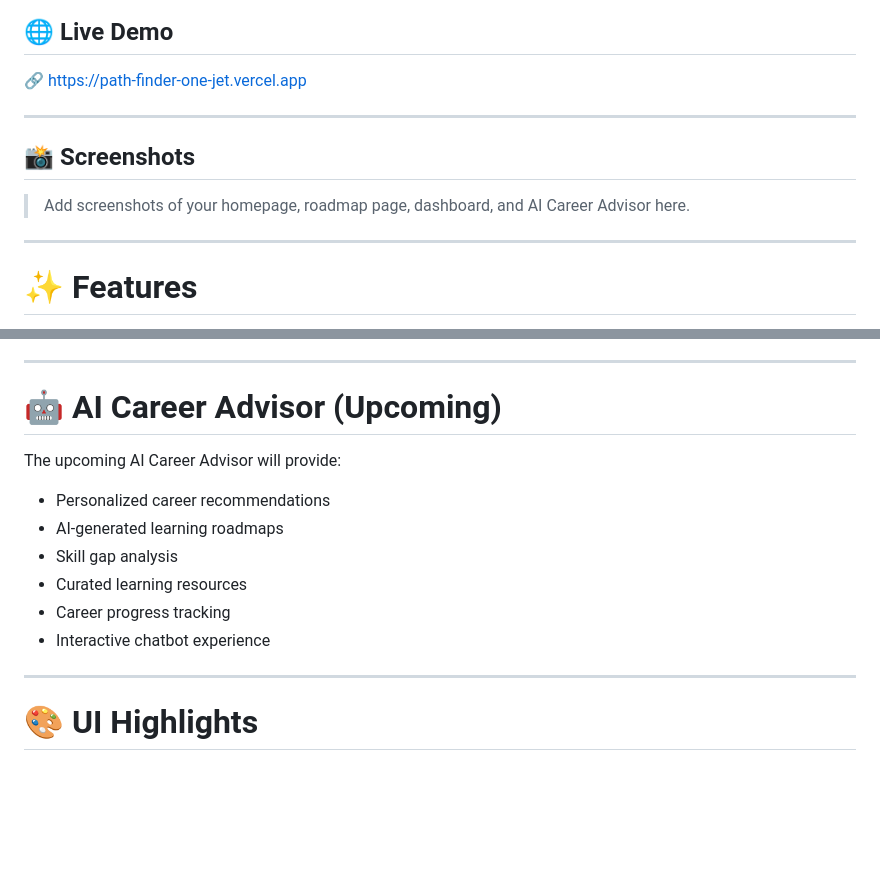
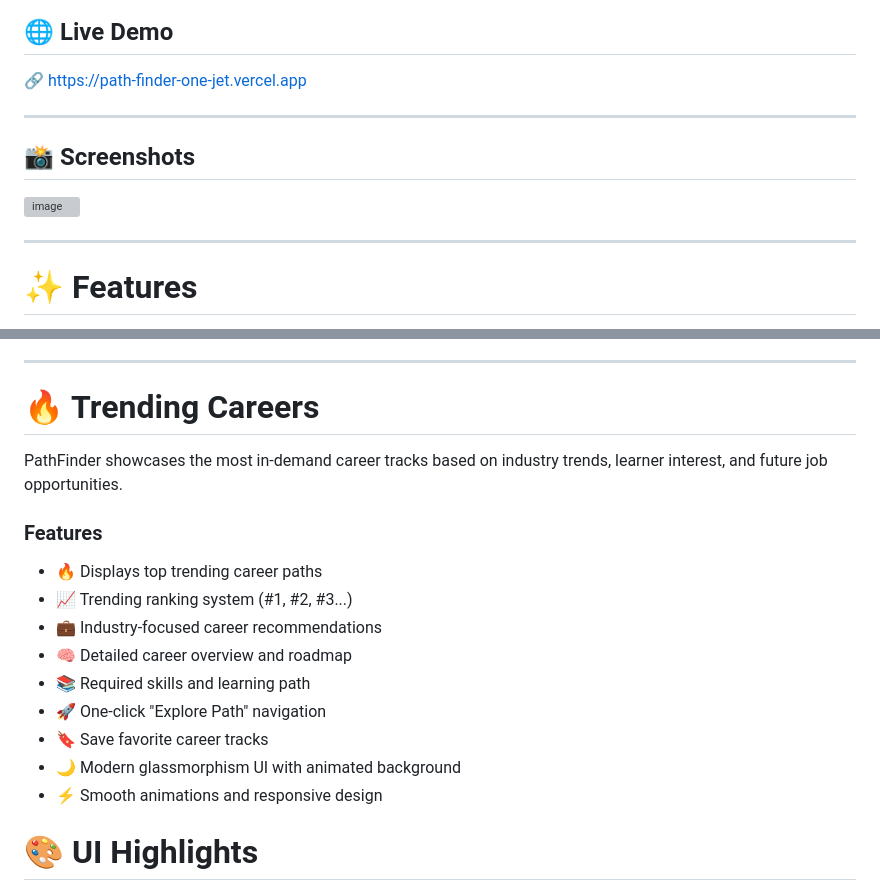
Before and after one commit to arshad-shaikh81/PathFinder, a Markdown page: README.md, 2 parts joined by grey strips. Drawn GitHub-style; blank space fills up the shorter version; grey boxes are pictures that could not be loaded.

Commit message:
Revise README with new demo link and career features
Updated live demo link and added trending careers section with features.

```diff
--- a/README.md
+++ b/README.md
@@ -10,11 +10,12 @@ PathFinder is an AI-inspired career guidance platform that helps students and pr
 
 🔗 https://path-finder-one-jet.vercel.app
 
+
 ---
 
 ## 📸 Screenshots
 
-> Add screenshots of your homepage, roadmap page, dashboard, and AI Career Advisor here.
+<img width="1917" height="896" alt="image" src="https://github.com/user-attachments/assets/1876535e-ad08-4db0-a9c8-66fa9cf07018" />
 
 ---
 
@@ -98,18 +99,21 @@ or use VS Code Live Server.
 
 ---
 
-# 🤖 AI Career Advisor (Upcoming)
+# 🔥 Trending Careers
 
-The upcoming AI Career Advisor will provide:
+PathFinder showcases the most in-demand career tracks based on industry trends, learner interest, and future job opportunities.
 
-- Personalized career recommendations
-- AI-generated learning roadmaps
-- Skill gap analysis
-- Curated learning resources
-- Career progress tracking
-- Interactive chatbot experience
+### Features
 
----
+- 🔥 Displays top trending career paths
+- 📈 Trending ranking system (#1, #2, #3...)
+- 💼 Industry-focused career recommendations
+- 🧠 Detailed career overview and roadmap
+- 📚 Required skills and learning path
+- 🚀 One-click "Explore Path" navigation
+- 🔖 Save favorite career tracks
+- 🌙 Modern glassmorphism UI with animated background
+- ⚡ Smooth animations and responsive design
 
 # 🎨 UI Highlights
 
```
